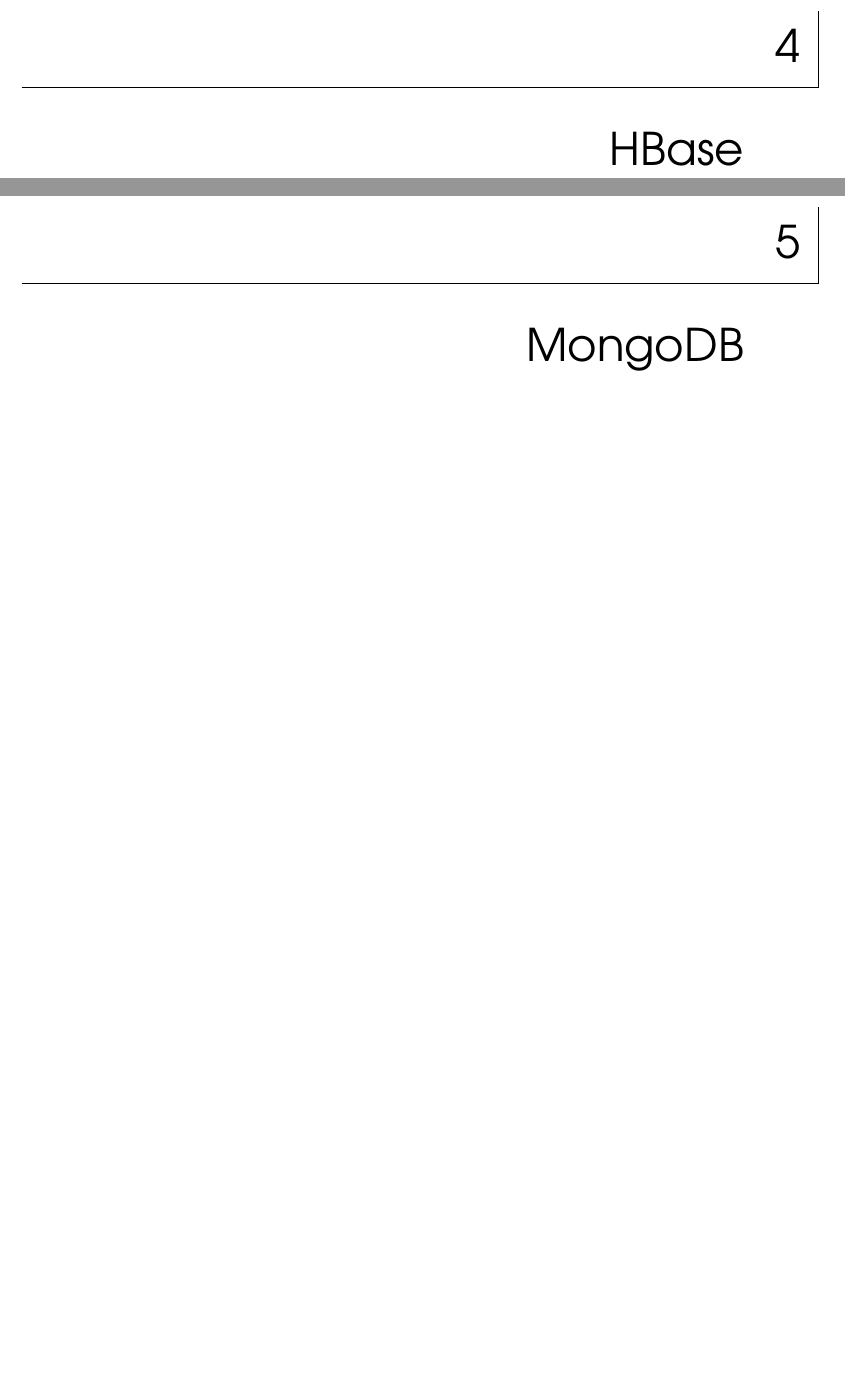
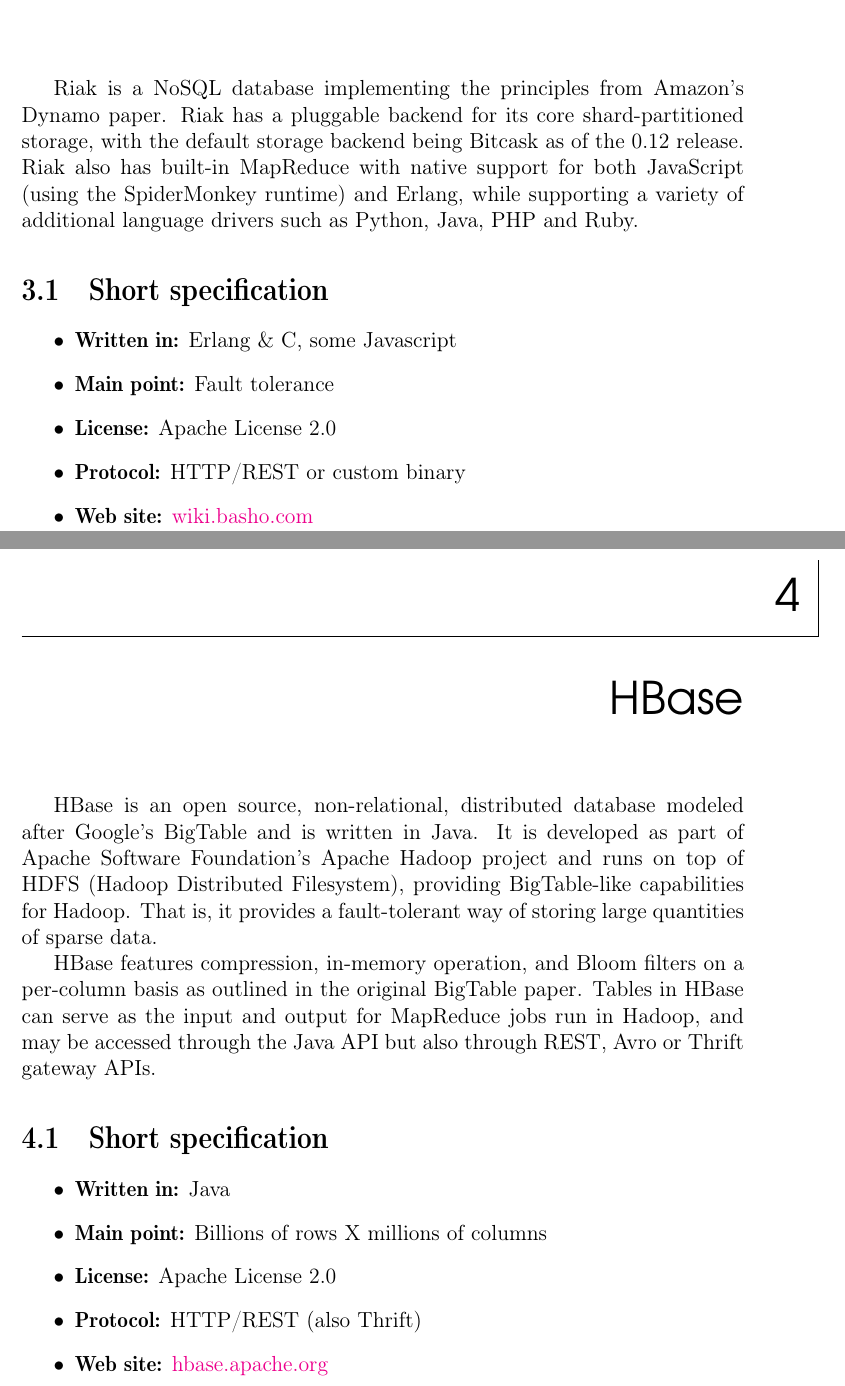
Before and after one commit to le0pard/my_little_nosql, a LaTeX book (my_little_nosql.tex, which reads hbase.tex, riak.tex): two parts of pages 6 and 7 of 11 before the commit and two parts of pages 5 and 6 of 11 after it, joined at a grey line, cut at the place of the change, the shorter picture padded with empty space. Compiled offline with pdfLaTeX.

Commit message:
chapters

```diff
--- a/hbase.tex
+++ b/hbase.tex
@@ -1 +1,15 @@
 \chapter{HBase}
+
+HBase is an open source, non-relational, distributed database modeled after Google's BigTable and is written in Java. It is developed as part of Apache Software Foundation's Apache Hadoop project and runs on top of HDFS (Hadoop Distributed Filesystem), providing BigTable-like capabilities for Hadoop. That is, it provides a fault-tolerant way of storing large quantities of sparse data.
+
+HBase features compression, in-memory operation, and Bloom filters on a per-column basis as outlined in the original BigTable paper. Tables in HBase can serve as the input and output for MapReduce jobs run in Hadoop, and may be accessed through the Java API but also through REST, Avro or Thrift gateway APIs.
+
+\section{Short specification}
+
+\begin{itemize}
+  \item \textbf{Written in:} Java
+  \item \textbf{Main point:} Billions of rows X millions of columns
+  \item \textbf{License:} Apache License 2.0
+  \item \textbf{Protocol:} HTTP/REST (also Thrift)
+  \item \textbf{Web site:} \href{http://hbase.apache.org/}{hbase.apache.org}
+\end{itemize}
--- a/riak.tex
+++ b/riak.tex
@@ -1 +1,14 @@
 \chapter{Riak}
+
+Riak is a NoSQL database implementing the principles from Amazon's Dynamo paper.
+Riak has a pluggable backend for its core shard-partitioned storage, with the default storage backend being Bitcask as of the 0.12 release. Riak also has built-in MapReduce with native support for both JavaScript (using the SpiderMonkey runtime) and Erlang, while supporting a variety of additional language drivers such as Python, Java, PHP and Ruby.
+
+\section{Short specification}
+
+\begin{itemize}
+  \item \textbf{Written in:} Erlang \& C, some Javascript
+  \item \textbf{Main point:} Fault tolerance
+  \item \textbf{License:} Apache License 2.0
+  \item \textbf{Protocol:} HTTP/REST or custom binary
+  \item \textbf{Web site:} \href{http://wiki.basho.com/}{wiki.basho.com}
+\end{itemize}
```
Also changed, not shown: couchbase.tex (+14 -0 lines), couchdb.tex (+12 -0 lines), introduction.tex (+2 -0 lines), mongodb.tex (+12 -0 lines), neo4j.tex (+10 -0 lines).
